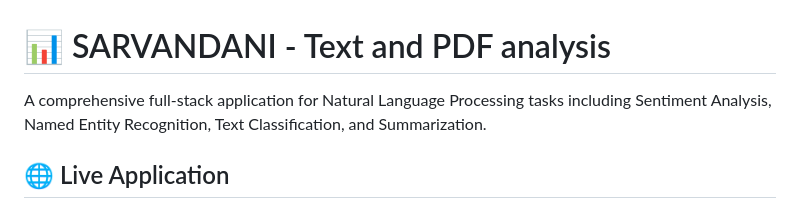
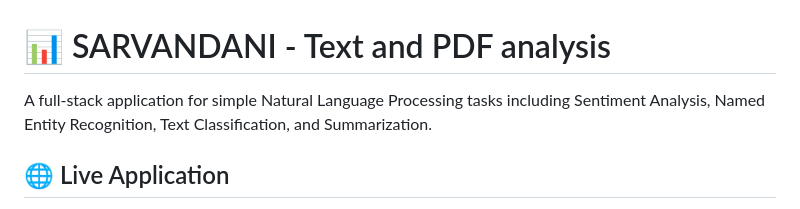
Before and after one commit to Sarvandani/Fullstack-NLP, a Markdown page: README.md, the part around the change. Drawn GitHub-style.

```diff
--- a/README.md
+++ b/README.md
@@ -1,6 +1,6 @@
 # 📊 SARVANDANI - Text and PDF analysis
 
-A comprehensive full-stack application for Natural Language Processing tasks including Sentiment Analysis, Named Entity Recognition, Text Classification, and Summarization.
+A full-stack application for simple Natural Language Processing tasks including Sentiment Analysis, Named Entity Recognition, Text Classification, and Summarization.
 
 ## 🌐 Live Application
 
```
